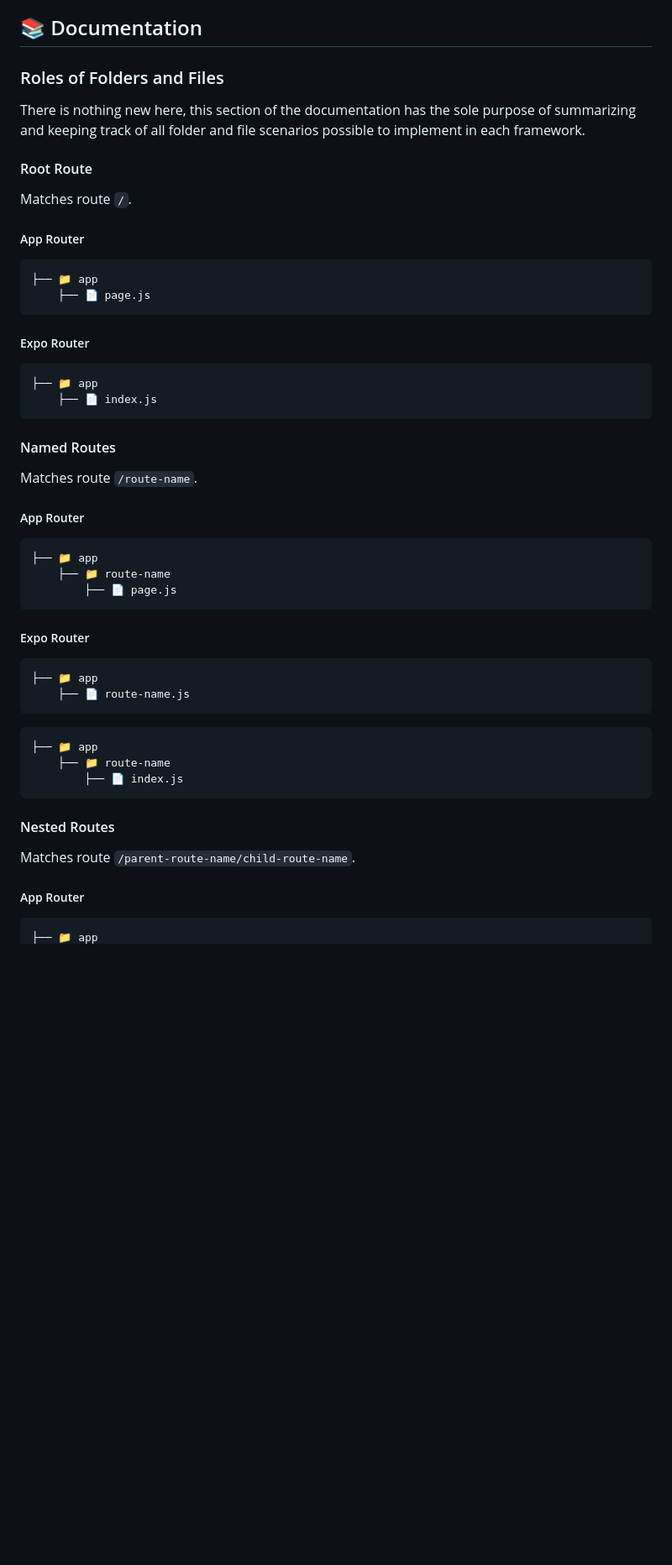
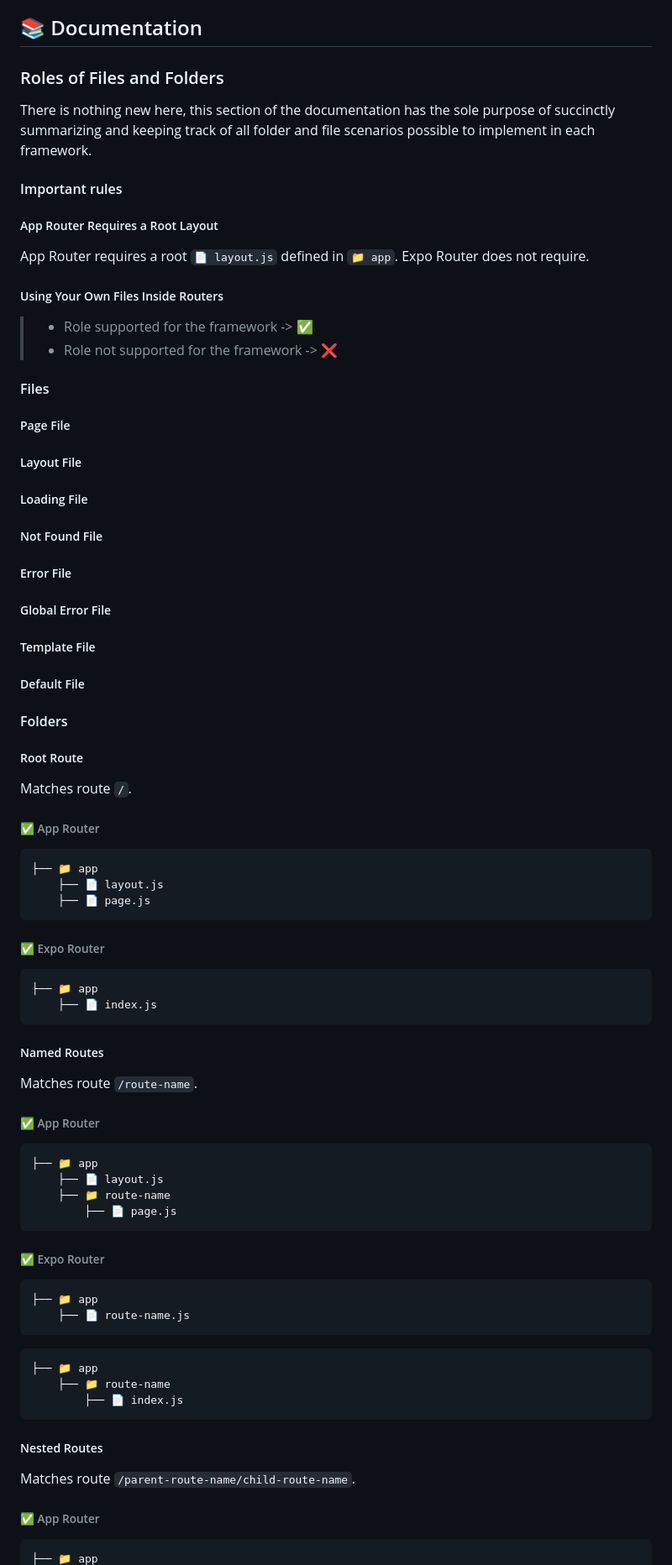
Before and after one commit to gloredo/react-blend, a Markdown page: README.md, the part around the change printed below. Shown: that part at 84% size. Drawn GitHub-style; blank space fills up the shorter version.

````diff
--- a/README.md
+++ b/README.md
@@ -59,41 +55,74 @@ Each section of the documentation can have a hidden section at the end called "I
 
 ## 📚 Documentation
 
-### Roles of Folders and Files
+### Roles of Files and Folders
 
-There is nothing new here, this section of the documentation has the sole purpose of summarizing and keeping track of all folder and file scenarios possible to implement in each framework.
+There is nothing new here, this section of the documentation has the sole purpose of succinctly summarizing and keeping track of all folder and file scenarios possible to implement in each framework.
 
-#### Root Route
+#### Important rules
+
+##### App Router Requires a Root Layout
+
+App Router requires a root `📄 layout.js` defined in `📁 app`. Expo Router does not require.
+
+##### Using Your Own Files Inside Routers
+
+> - Role supported for the framework -> ✅
+> - Role not supported for the framework -> ❌
+
+#### Files
+
+##### Page File
+
+##### Layout File
+
+##### Loading File
+
+##### Not Found File
+
+##### Error File
+
+##### Global Error File
+
+##### Template File
+
+##### Default File
+
+#### Folders
+
+##### Root Route
 
 Matches route `/`.
 
-##### App Router
+###### ✅ App Router
 
 ```
 ├── 📁 app
+    ├── 📄 layout.js
     ├── 📄 page.js
 ```
 
-##### Expo Router
+###### ✅ Expo Router
 
 ```
 ├── 📁 app
     ├── 📄 index.js
 ```
 
-#### Named Routes
+##### Named Routes
 
 Matches route `/route-name`.
 
-##### App Router
+###### ✅ App Router
 
 ```
 ├── 📁 app
+    ├── 📄 layout.js
     ├── 📁 route-name
         ├── 📄 page.js
 ```
 
-##### Expo Router
+###### ✅ Expo Router
 
 ```
 ├── 📁 app
@@ -106,11 +135,11 @@ Matches route `/route-name`.
         ├── 📄 index.js
 ```
 
-#### Nested Routes
+##### Nested Routes
 
 Matches route `/parent-route-name/child-route-name`.
 
-##### App Router
+###### ✅ App Router
 
 ```
 ├── 📁 app
````
Also changed, not shown: other parts of README.md (+86 -27 lines).
